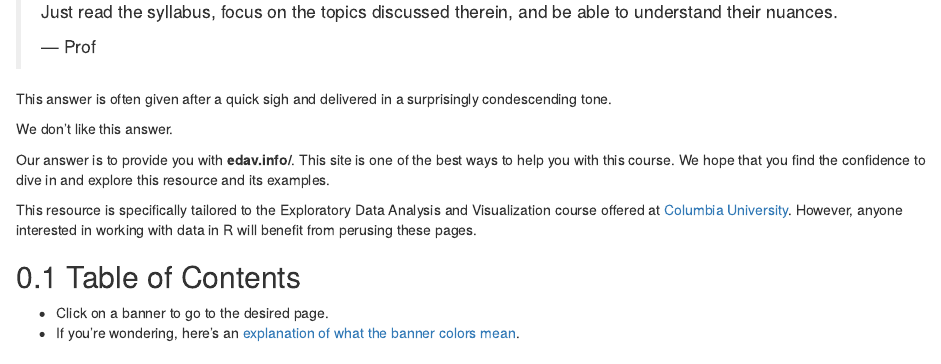
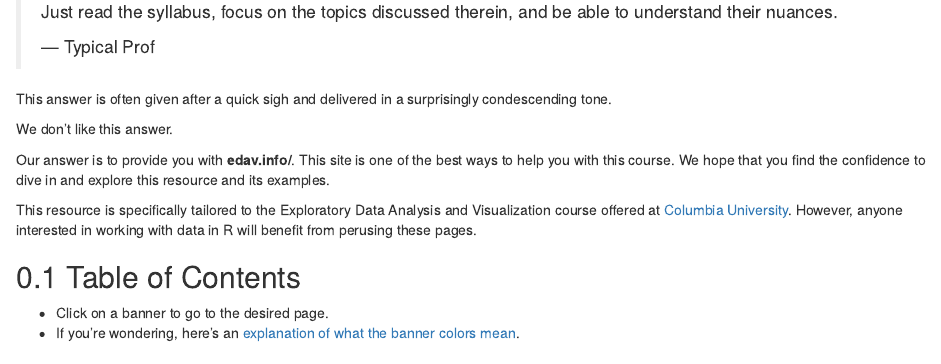
Before and after one commit to jtr13/EDAV, an R Markdown document (index.Rmd): the page in a window 1100 px wide, from 250 px down. Rendered offline with R 4.5, knitr and Pandoc, with nearby package versions; drawn as R Markdown's standard HTML page in place of the format the file asks for; a font, style sheet, LaTeX package, included part or bibliography that could not be used is replaced or left out.

Commit message:
testing forking repo (update gitignore + small change/render)

```diff
--- a/index.Rmd
+++ b/index.Rmd
@@ -24,7 +24,7 @@ Students often want to know how they can excel in a course and we understand tha
 
 > Just read the syllabus, focus on the topics discussed therein, and be able to understand their nuances.
 >
-> --- Prof
+> --- Typical Prof
 
 This answer is often given after a quick sigh and delivered in a surprisingly condescending tone.
 
```
Also changed, not shown: 1 other file.
